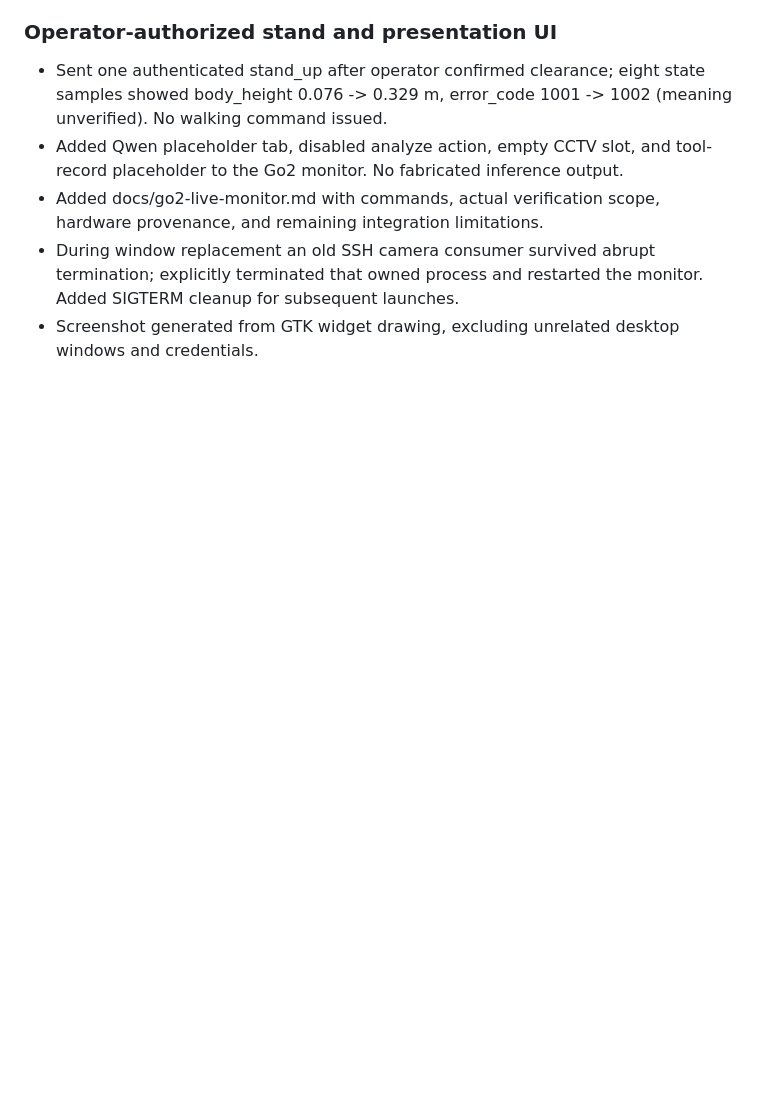
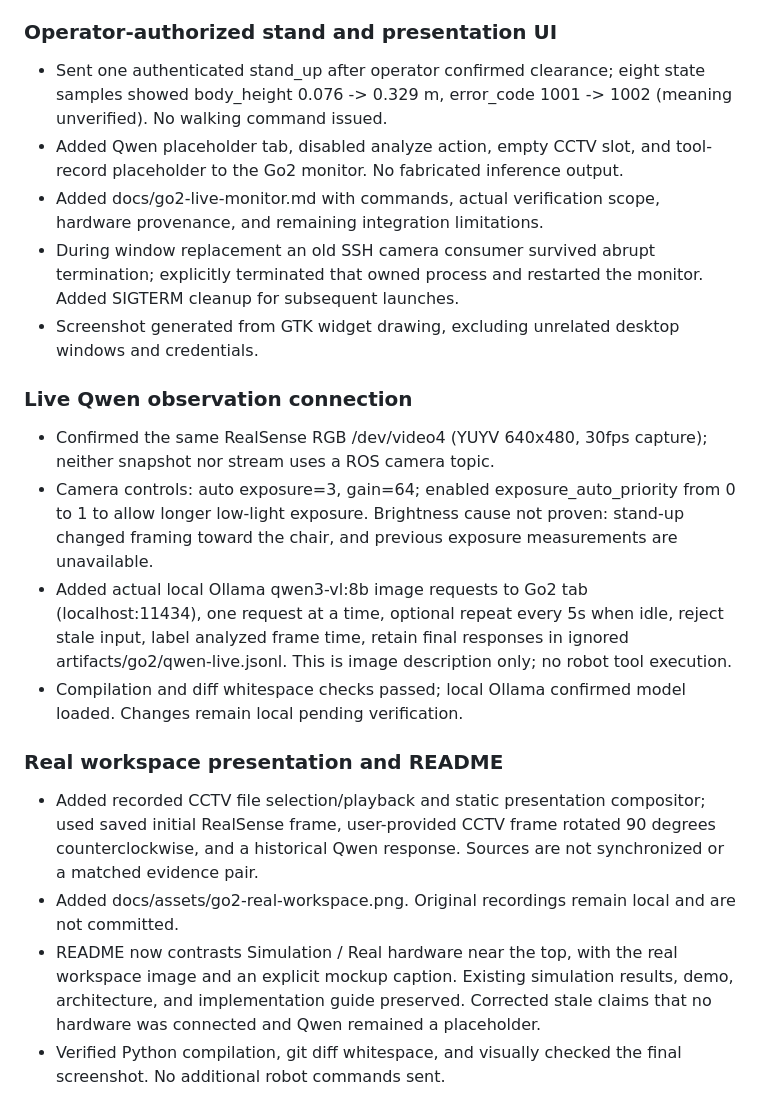
Before and after one commit to juhwan0423/TRACE, a Markdown page: reports/WORKLOG.md, the part around the change. Drawn GitHub-style; blank space fills up the shorter version.

Commit message:
Highlight real Go2 workspace alongside simulation in README

```diff
--- a/reports/WORKLOG.md
+++ b/reports/WORKLOG.md
@@ -520,3 +520,15 @@ One-command live reproduction: `PYTHONPATH=src .venv/bin/python -u scripts/demo_
 - Added docs/go2-live-monitor.md with commands, actual verification scope, hardware provenance, and remaining integration limitations.
 - During window replacement an old SSH camera consumer survived abrupt termination; explicitly terminated that owned process and restarted the monitor. Added SIGTERM cleanup for subsequent launches.
 - Screenshot generated from GTK widget drawing, excluding unrelated desktop windows and credentials.
+
+### Live Qwen observation connection
+- Confirmed the same RealSense RGB /dev/video4 (YUYV 640x480, 30fps capture); neither snapshot nor stream uses a ROS camera topic.
+- Camera controls: auto exposure=3, gain=64; enabled exposure_auto_priority from 0 to 1 to allow longer low-light exposure. Brightness cause not proven: stand-up changed framing toward the chair, and previous exposure measurements are unavailable.
+- Added actual local Ollama qwen3-vl:8b image requests to Go2 tab (localhost:11434), one request at a time, optional repeat every 5s when idle, reject stale input, label analyzed frame time, retain final responses in ignored artifacts/go2/qwen-live.jsonl. This is image description only; no robot tool execution.
+- Compilation and diff whitespace checks passed; local Ollama confirmed model loaded. Changes remain local pending verification.
+
+### Real workspace presentation and README
+- Added recorded CCTV file selection/playback and static presentation compositor; used saved initial RealSense frame, user-provided CCTV frame rotated 90 degrees counterclockwise, and a historical Qwen response. Sources are not synchronized or a matched evidence pair.
+- Added docs/assets/go2-real-workspace.png. Original recordings remain local and are not committed.
+- README now contrasts Simulation / Real hardware near the top, with the real workspace image and an explicit mockup caption. Existing simulation results, demo, architecture, and implementation guide preserved. Corrected stale claims that no hardware was connected and Qwen remained a placeholder.
+- Verified Python compilation, git diff whitespace, and visually checked the final screenshot. No additional robot commands sent.
```
Also changed, not shown: docs/go2-live-monitor.md (+14 -2 lines), docs/assets/go2-real-workspace.png (added), 3 other files.
